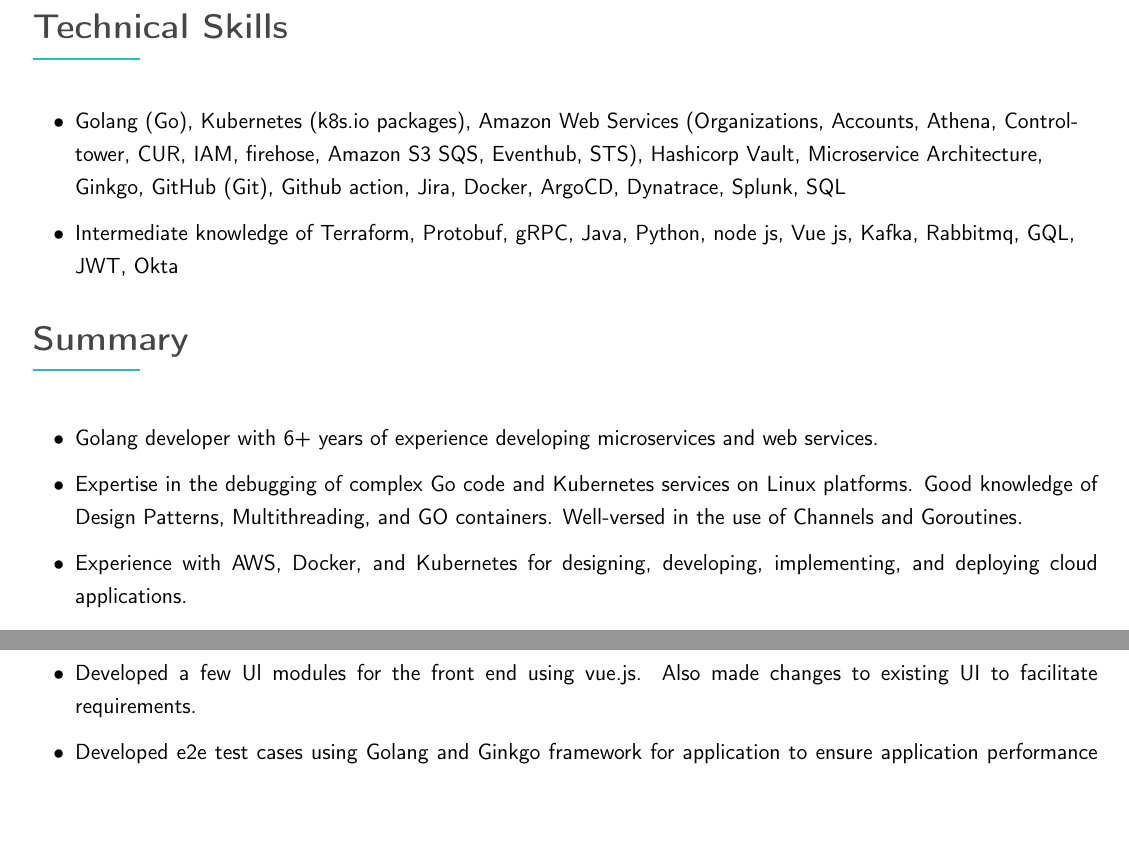
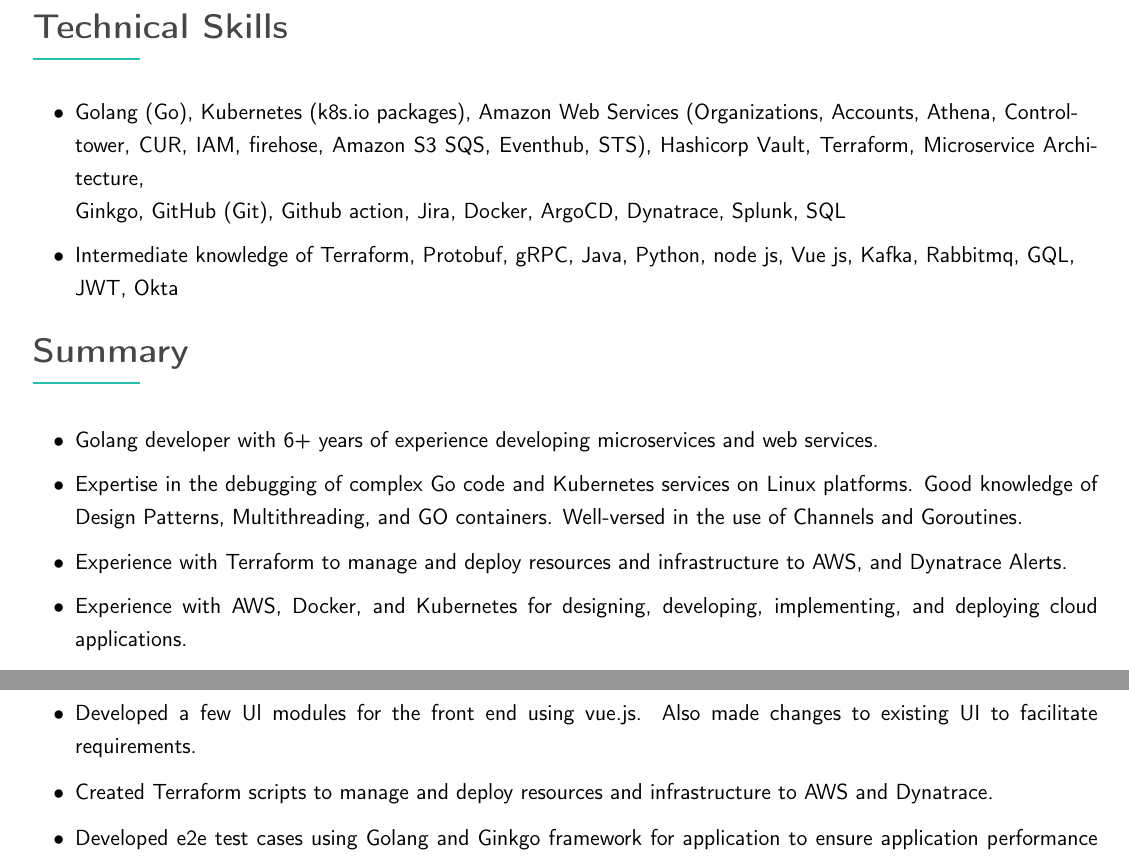
Before and after one commit to npatel2804/myCV, a LaTeX document (exp.tex): two parts of pages 1 and 2 of 3, joined at a grey line, cut so that both start at the same text, the shorter picture padded with empty space. Compiled offline with pdfLaTeX.

Commit message:
updated resume

```diff
--- a/exp.tex
+++ b/exp.tex
@@ -359,7 +359,7 @@
 \cvsection{Technical Skills}
 {\cvlist{
 \itemsep0.2em
-	\item Golang (Go), Kubernetes (k8s.io packages), Amazon Web Services (Organizations, Accounts, Athena, Control- \\tower, CUR, IAM, firehose, Amazon S3 SQS, Eventhub, STS), Hashicorp Vault, Microservice Architecture, \\Ginkgo, GitHub (Git), Github action, Jira, Docker, ArgoCD, Dynatrace, Splunk, SQL
+	\item Golang (Go), Kubernetes (k8s.io packages), Amazon Web Services (Organizations, Accounts, Athena, Control- \\tower, CUR, IAM, firehose, Amazon S3 SQS, Eventhub, STS), Hashicorp Vault, Terraform, Microservice Architecture, \\Ginkgo, GitHub (Git), Github action, Jira, Docker, ArgoCD, Dynatrace, Splunk, SQL
 	\item Intermediate knowledge of Terraform,  Protobuf, gRPC, Java, Python, node js, Vue js, Kafka, Rabbitmq, GQL, \\JWT, Okta
 	}}
 \vspace{15pt}
@@ -374,7 +374,7 @@
 \itemsep0.2em
 \item Golang developer with 6+ years of experience developing microservices and web services.
 \item Expertise in the debugging of complex Go code and Kubernetes services on Linux platforms. Good knowledge of Design Patterns, Multithreading, and GO containers. Well-versed in the use of Channels and Goroutines.
-
+\item Experience with Terraform to manage and deploy resources and infrastructure to AWS, and Dynatrace Alerts.
 \item Experience with AWS, Docker, and Kubernetes for designing, developing, implementing, and deploying cloud applications.
 
 \item Extensive experience in the entire SDLC, including requirement analysis, design, development, testing, and implementation.
@@ -402,6 +402,7 @@
 \item Developed Golang API services to do operations with AWS accounts using the aws-sdk-go package (organizations, account, sts, s3, firehose etc). Also, Has experience in handling AWS Organization, root account, system account, audit account, Landing Zones, Guardrails, Control Tower etc.
 \newpage
  \item Developed a few Ul modules for the front end using vue.js. Also made changes to existing UI to facilitate requirements.
+ \item Created Terraform scripts to manage and deploy resources and infrastructure to AWS and Dynatrace.
  \item Developed e2e test cases using Golang and Ginkgo framework for application to ensure application performance and prevention of prod incidents.
 \item Integrated Git Action with repositories where the developer actions (like build, linting, docker image push, e2e testing etc) trigger automatically when we push code or create a pull request.
 \item Using GO, developed Kubernetes cronjobs (ETL microservices) for reading a large volume of data from AWS CUR using Athena and Loading it into the Postgres database.
```
Also changed, not shown: exp.pdf, 1 other file.
